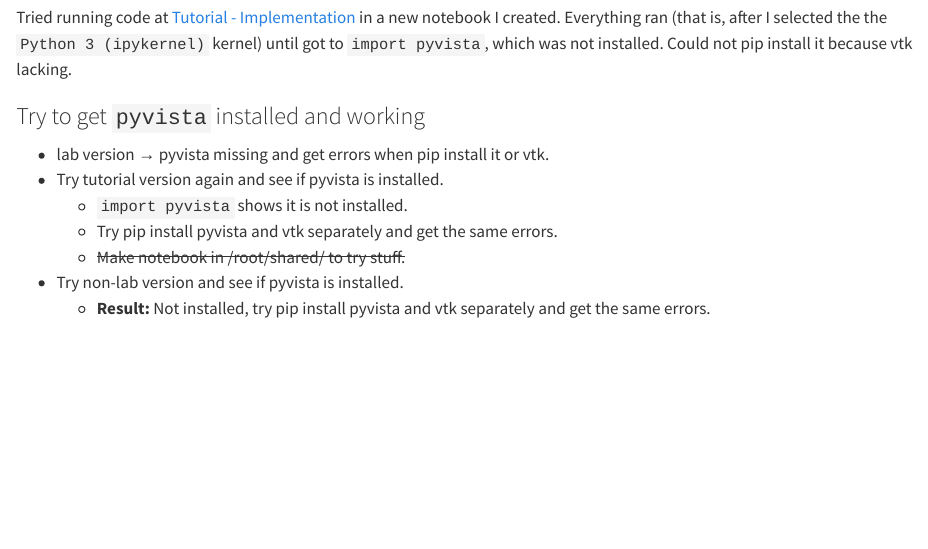
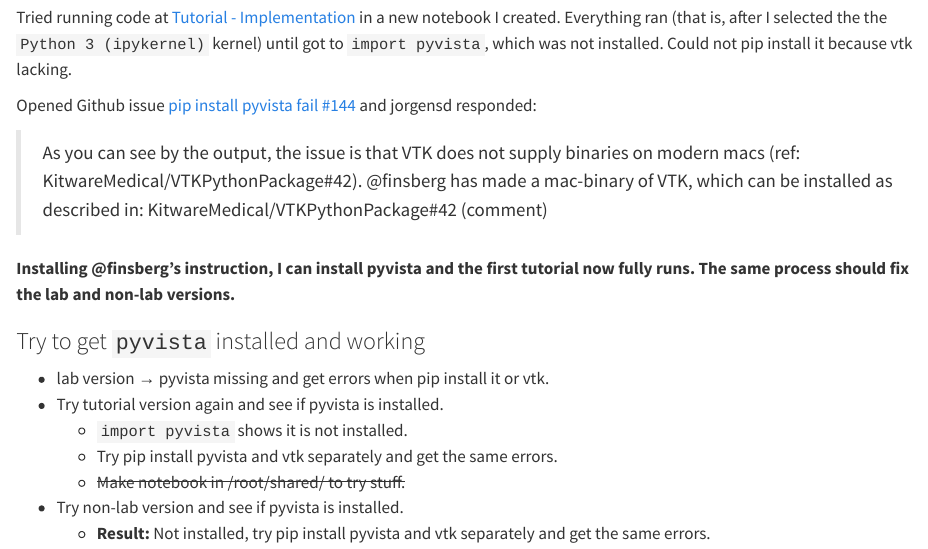
Before and after one commit to gregnordin/notes_to_self, a Quarto document (fenicsx/notes-FEniCSx.qmd): the page in a window 1100 px wide, from 2980 px down. Rendered offline with R 4.5, knitr and Pandoc in place of Quarto, with nearby package versions.

Commit message:
Fix to install VTK

```diff
--- a/fenicsx/notes-FEniCSx.qmd
+++ b/fenicsx/notes-FEniCSx.qmd
@@ -144,6 +144,13 @@ docker run --init -p 8888:8888 -v "$(pwd)":/root/shared -w /root/shared ghcr.io/
 
 Tried running code at [Tutorial - Implementation](https://jsdokken.com/dolfinx-tutorial/chapter1/fundamentals_code.html#implementation) in a new notebook I created. Everything ran (that is, after I selected the the `Python 3 (ipykernel)` kernel) until got to `import pyvista`, which was not installed. Could not pip install it because vtk lacking.
 
+Opened Github issue [pip install pyvista fail #144](https://github.com/jorgensd/dolfinx-tutorial/issues/144) and jorgensd responded:
+
+>As you can see by the output, the issue is that VTK does not supply binaries on modern macs (ref: KitwareMedical/VTKPythonPackage#42).
+>@finsberg has made a mac-binary of VTK, which can be installed as described in: KitwareMedical/VTKPythonPackage#42 (comment)
+
+**Installing @finsberg's instruction, I can install pyvista and the first tutorial now fully runs. The same process should fix the lab and non-lab versions.**
+
 ### Try to get `pyvista` installed and working
 
 - lab version &rarr; pyvista missing and get errors when pip install it or vtk.
```
Also changed, not shown: fenicsx/notes-FEniCSx.html, 1 other file.
